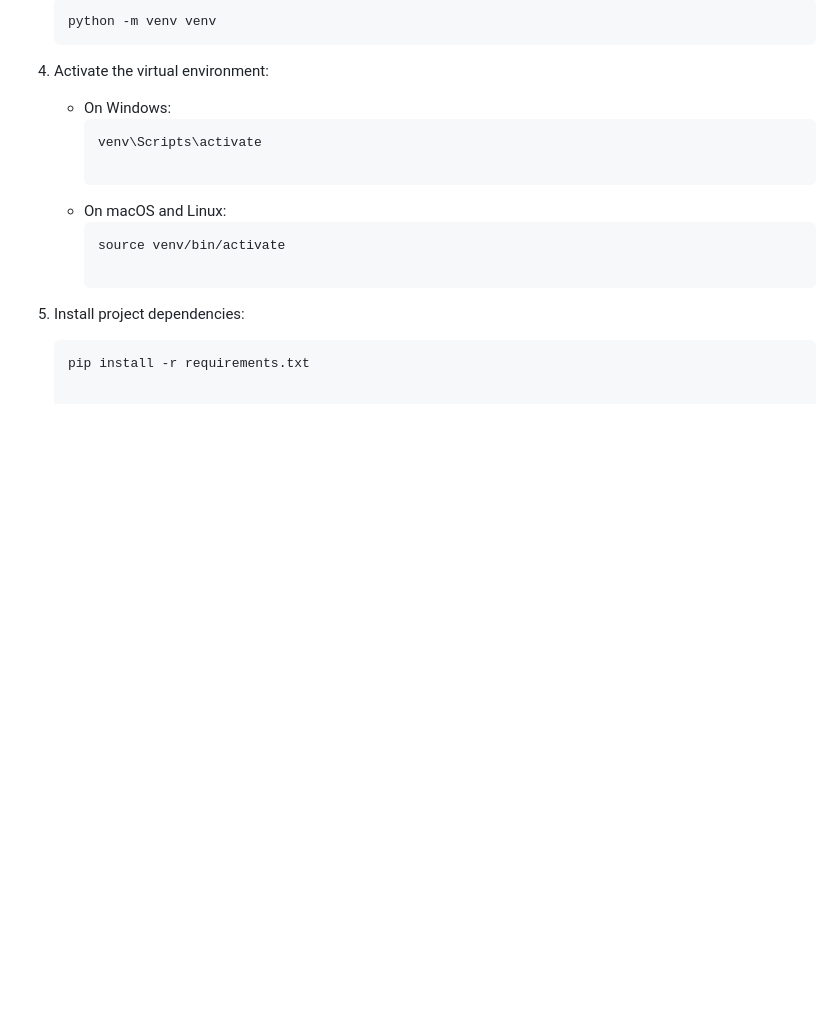
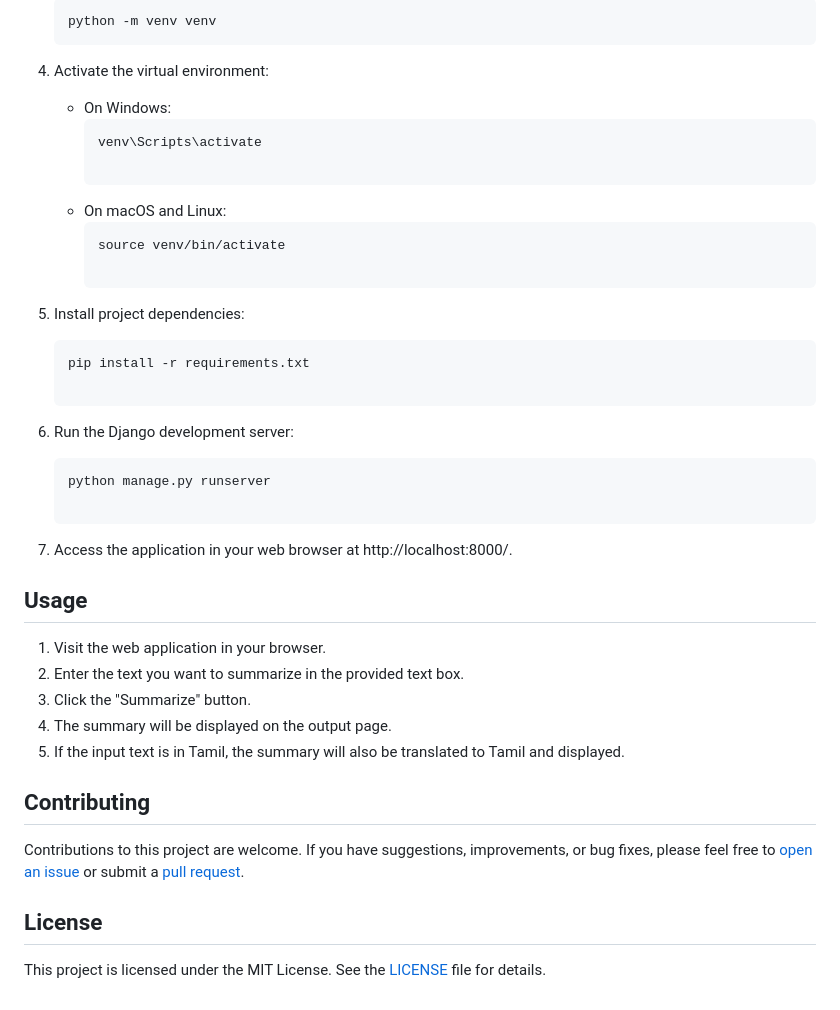
Before and after one commit to RiddhimanRaguraman/TextSummarizationForTamil, a Markdown page: README.md, the part around the change. Drawn GitHub-style; blank space fills up the shorter version.

````diff
--- a/README.md
+++ b/README.md
@@ -58,3 +58,26 @@ To install and run the Text Summarizer project locally, follow these steps:
 
    ```bash
    pip install -r requirements.txt
+
+8. Run the Django development server:
+
+   ```bash
+   python manage.py runserver
+
+9. Access the application in your web browser at http://localhost:8000/.
+
+## Usage
+
+1. Visit the web application in your browser.
+2. Enter the text you want to summarize in the provided text box.
+3. Click the "Summarize" button.
+4. The summary will be displayed on the output page.
+5. If the input text is in Tamil, the summary will also be translated to Tamil and displayed.
+
+## Contributing
+
+Contributions to this project are welcome. If you have suggestions, improvements, or bug fixes, please feel free to [open an issue](https://github.com/RiddhimanRaguraman/text-summarizer/issues) or submit a [pull request](https://github.com/RiddhimanRaguraman/text-summarizer/pulls).
+
+## License
+
+This project is licensed under the MIT License. See the [LICENSE](LICENSE) file for details.
````
